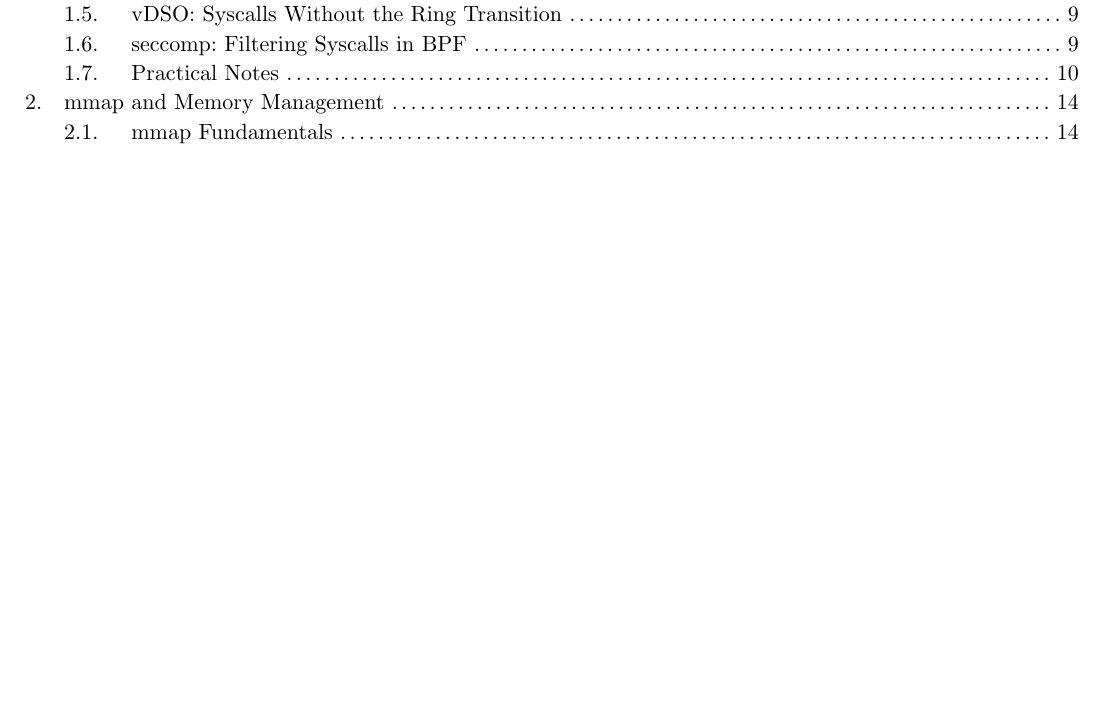
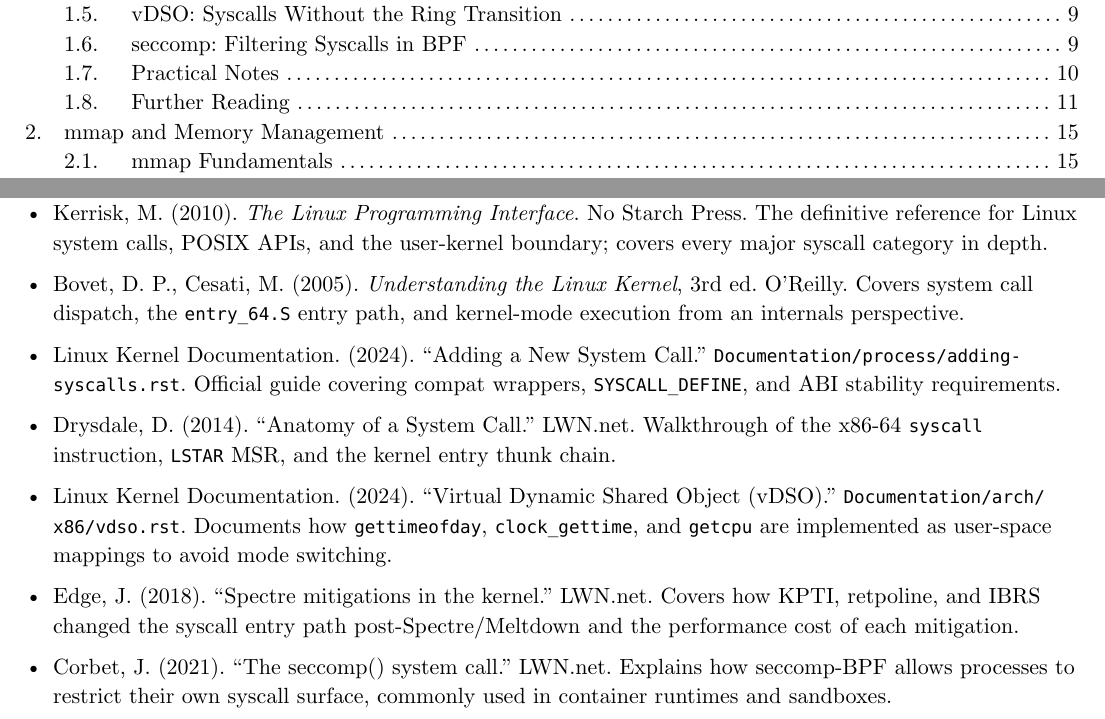
Before and after one commit to poyea/grimoire, a Typst document (linux-kernel.typ, which reads linux-kernel/abi-syscalls.typ): part of page 1 of 110 before the commit and two parts of pages 1 and 11 of 111 after it, the two joined at a grey line, cut so that both start at the same text, the shorter picture padded with empty space. Compiled offline with Typst 0.15.

Commit message:
linux-kernel: add Further Reading to abi-syscalls

```diff
--- a/linux-kernel/abi-syscalls.typ
+++ b/linux-kernel/abi-syscalls.typ
@@ -199,6 +199,22 @@
 
 *See also:* _Kernel Bypass (Networking volume)_: DPDK and AF_XDP avoid the syscall path entirely for packet IO. _Kernel Tracing_: eBPF tracepoints on `raw_syscalls:sys_enter` give per-syscall observability.
 
+== Further Reading
+
+- Kerrisk, M. (2010). _The Linux Programming Interface_. No Starch Press. The definitive reference for Linux system calls, POSIX APIs, and the user-kernel boundary; covers every major syscall category in depth.
+
+- Bovet, D. P., Cesati, M. (2005). _Understanding the Linux Kernel_, 3rd ed. O'Reilly. Covers system call dispatch, the `entry_64.S` entry path, and kernel-mode execution from an internals perspective.
+
+- Linux Kernel Documentation. (2024). "Adding a New System Call." `Documentation/process/adding-syscalls.rst`. Official guide covering compat wrappers, `SYSCALL_DEFINE`, and ABI stability requirements.
+
+- Drysdale, D. (2014). "Anatomy of a System Call." LWN.net. Walkthrough of the x86-64 `syscall` instruction, `LSTAR` MSR, and the kernel entry thunk chain.
+
+- Linux Kernel Documentation. (2024). "Virtual Dynamic Shared Object (vDSO)." `Documentation/arch/x86/vdso.rst`. Documents how `gettimeofday`, `clock_gettime`, and `getcpu` are implemented as user-space mappings to avoid mode switching.
+
+- Edge, J. (2018). "Spectre mitigations in the kernel." LWN.net. Covers how KPTI, retpoline, and IBRS changed the syscall entry path post-Spectre/Meltdown and the performance cost of each mitigation.
+
+- Corbet, J. (2021). "The seccomp() system call." LWN.net. Explains how seccomp-BPF allows processes to restrict their own syscall surface, commonly used in container runtimes and sandboxes.
+
 #pagebreak()
 
 === Introduction
```
